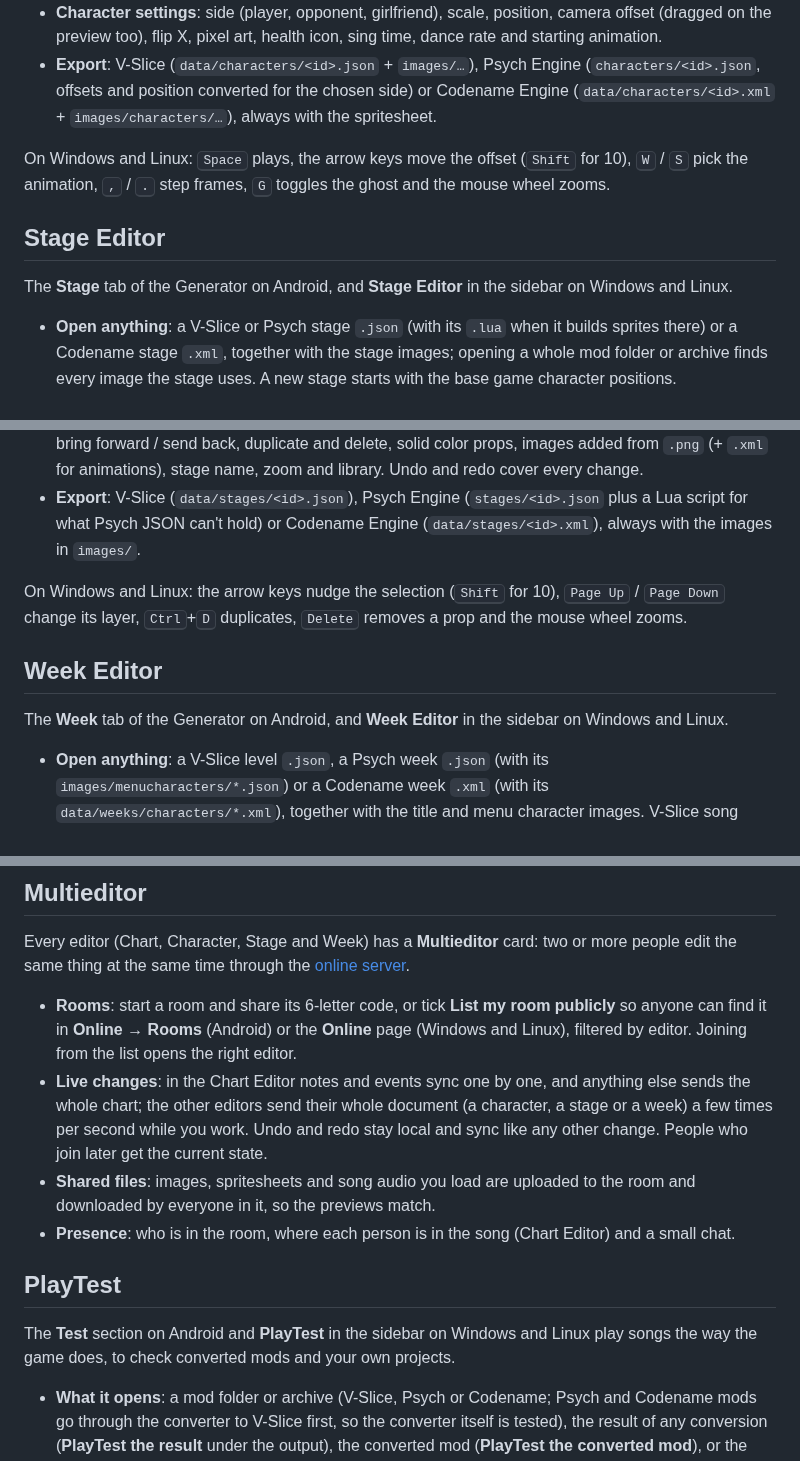
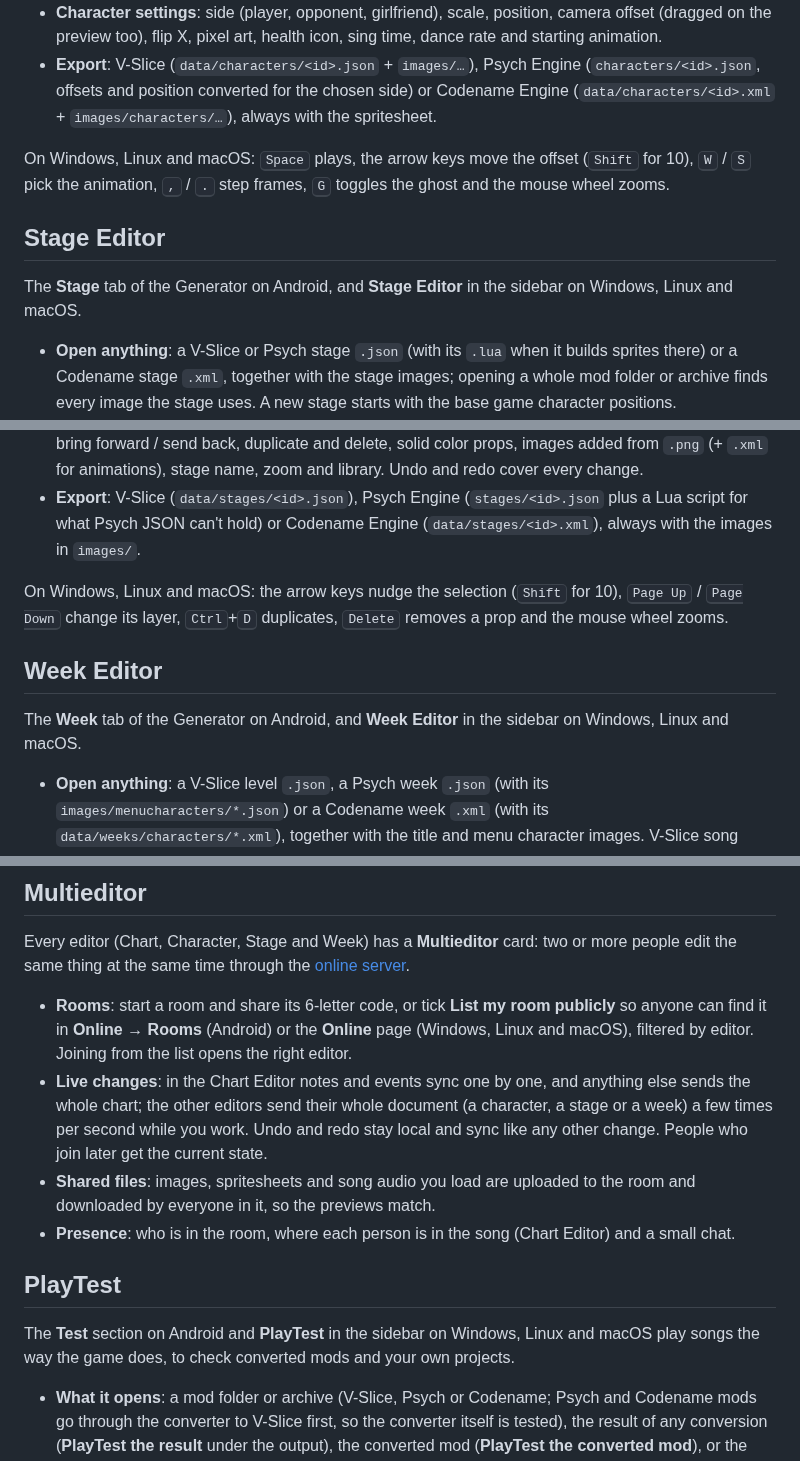
Before and after one commit to BrenninhoTools/V-Converter, a Markdown page: README.md, 3 parts joined by grey strips. Rendered like a GitHub page.

```diff
--- a/README.md
+++ b/README.md
@@ -100,22 +102,22 @@ The **Char** tab of the Generator on Android, and **Character Editor** in the si
 - **Character settings**: side (player, opponent, girlfriend), scale, position, camera offset (dragged on the preview too), flip X, pixel art, health icon, sing time, dance rate and starting animation.
 - **Export**: V-Slice (`data/characters/<id>.json` + `images/…`), Psych Engine (`characters/<id>.json`, offsets and position converted for the chosen side) or Codename Engine (`data/characters/<id>.xml` + `images/characters/…`), always with the spritesheet.
 
-On Windows and Linux: <kbd>Space</kbd> plays, the arrow keys move the offset (<kbd>Shift</kbd> for 10), <kbd>W</kbd> / <kbd>S</kbd> pick the animation, <kbd>,</kbd> / <kbd>.</kbd> step frames, <kbd>G</kbd> toggles the ghost and the mouse wheel zooms.
+On Windows, Linux and macOS: <kbd>Space</kbd> plays, the arrow keys move the offset (<kbd>Shift</kbd> for 10), <kbd>W</kbd> / <kbd>S</kbd> pick the animation, <kbd>,</kbd> / <kbd>.</kbd> step frames, <kbd>G</kbd> toggles the ghost and the mouse wheel zooms.
 
 ## Stage Editor
 
-The **Stage** tab of the Generator on Android, and **Stage Editor** in the sidebar on Windows and Linux.
+The **Stage** tab of the Generator on Android, and **Stage Editor** in the sidebar on Windows, Linux and macOS.
 
 - **Open anything**: a V-Slice or Psych stage `.json` (with its `.lua` when it builds sprites there) or a Codename stage `.xml`, together with the stage images; opening a whole mod folder or archive finds every image the stage uses. A new stage starts with the base game character positions.
 - **Layout**: every prop drawn with its image (the first frame for animated Sparrow props), scale, scroll factor, alpha, angle and flips, plus boxes for the player, opponent and girlfriend at their feet position with their camera points. A dashed frame shows the game camera at the stage's zoom, and parallax follows the scroll factors as you move the view.
 - **Editing**: tap or click to select, drag to move, arrow buttons to nudge, layers sorted by `zIndex` with bring forward / send back, duplicate and delete, solid color props, images added from `.png` (+ `.xml` for animations), stage name, zoom and library. Undo and redo cover every change.
 - **Export**: V-Slice (`data/stages/<id>.json`), Psych Engine (`stages/<id>.json` plus a Lua script for what Psych JSON can't hold) or Codename Engine (`data/stages/<id>.xml`), always with the images in `images/`.
 
-On Windows and Linux: the arrow keys nudge the selection (<kbd>Shift</kbd> for 10), <kbd>Page Up</kbd> / <kbd>Page Down</kbd> change its layer, <kbd>Ctrl</kbd>+<kbd>D</kbd> duplicates, <kbd>Delete</kbd> removes a prop and the mouse wheel zooms.
+On Windows, Linux and macOS: the arrow keys nudge the selection (<kbd>Shift</kbd> for 10), <kbd>Page Up</kbd> / <kbd>Page Down</kbd> change its layer, <kbd>Ctrl</kbd>+<kbd>D</kbd> duplicates, <kbd>Delete</kbd> removes a prop and the mouse wheel zooms.
 
 ## Week Editor
 
-The **Week** tab of the Generator on Android, and **Week Editor** in the sidebar on Windows and Linux.
+The **Week** tab of the Generator on Android, and **Week Editor** in the sidebar on Windows, Linux and macOS.
 
 - **Open anything**: a V-Slice level `.json`, a Psych week `.json` (with its `images/menucharacters/*.json`) or a Codename week `.xml` (with its `data/weeks/characters/*.xml`), together with the title and menu character images. V-Slice song metadata files fill in the song names and difficulties, and a V-Slice level script (`scripts/levels/`) brings back the unlocking settings. A new week starts with the base game's dad, bf and gf.
 - **Story menu preview**: the 1280×720 story menu as V-Slice draws it: the background color or image, the menu characters playing their idle (or `danceLeft`/`danceRight`) animations at their offsets, one slot per quarter of the screen, the title image, the tracks list, the score and week name, and the difficulty (switched from the toolbar). **Confirm** plays the confirm animations.
@@ -348,14 +350,14 @@ Round trips (Psych → V-Slice → Psych) keep notes, sections, events, stage po
 
 Every editor (Chart, Character, Stage and Week) has a **Multieditor** card: two or more people edit the same thing at the same time through the [online server](#online-server).
 
-- **Rooms**: start a room and share its 6-letter code, or tick **List my room publicly** so anyone can find it in **Online → Rooms** (Android) or the **Online** page (Windows and Linux), filtered by editor. Joining from the list opens the right editor.
+- **Rooms**: start a room and share its 6-letter code, or tick **List my room publicly** so anyone can find it in **Online → Rooms** (Android) or the **Online** page (Windows, Linux and macOS), filtered by editor. Joining from the list opens the right editor.
 - **Live changes**: in the Chart Editor notes and events sync one by one, and anything else sends the whole chart; the other editors send their whole document (a character, a stage or a week) a few times per second while you work. Undo and redo stay local and sync like any other change. People who join later get the current state.
 - **Shared files**: images, spritesheets and song audio you load are uploaded to the room and downloaded by everyone in it, so the previews match.
 - **Presence**: who is in the room, where each person is in the song (Chart Editor) and a small chat.
 
 ## PlayTest
 
-The **Test** section on Android and **PlayTest** in the sidebar on Windows and Linux play songs the way the game does, to check converted mods and your own projects.
+The **Test** section on Android and **PlayTest** in the sidebar on Windows, Linux and macOS play songs the way the game does, to check converted mods and your own projects.
 
 - **What it opens**: a mod folder or archive (V-Slice, Psych or Codename; Psych and Codename mods go through the converter to V-Slice first, so the converter itself is tested), the result of any conversion (**PlayTest the result** under the output), the converted mod (**PlayTest the converted mod**), or the Chart Editor's chart (**PlayTest this chart**).
 - **Gameplay**: notes scroll with the chart's speed (downscroll too), with Sick/Good/Bad/Shit timing windows, holds, misses, combo, score, accuracy, rating (PFC, GFC, FC…) and health. Play from any point of the song, or turn on **Botplay** to watch the chart play itself. On phones the screen is split into four lanes to tap; on a computer the arrow keys or D F J K hit the notes.
```
Also changed, not shown: other parts of README.md (+17 -9 lines), desktop/icon.png, 9 other files.
